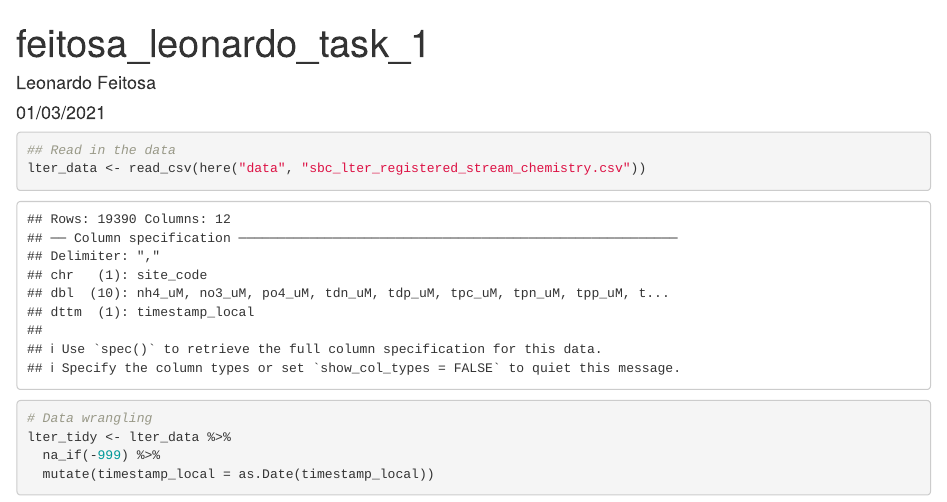
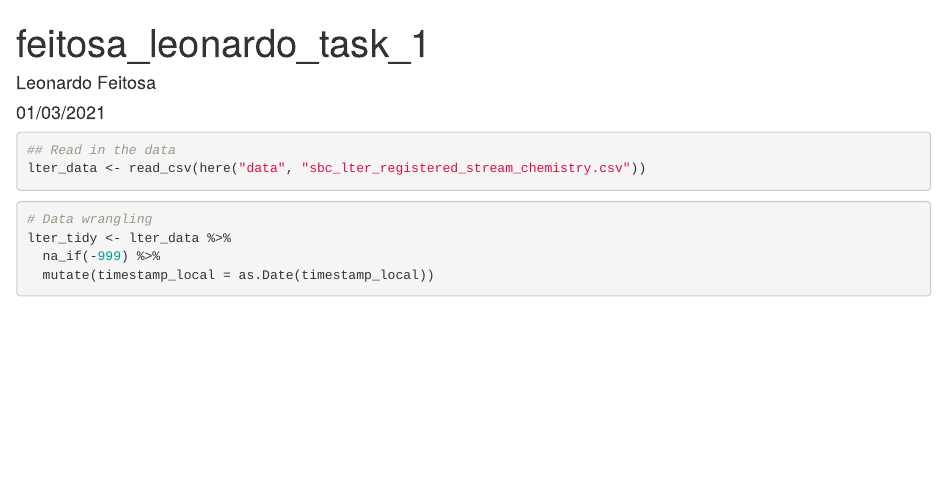
Before and after one commit to lmfeitos/assignment-4, an R Markdown document (src/feitosa_leonardo_a4_task1.Rmd): the page in a window 1100 px wide, from its top. Rendered offline with R 4.5, knitr and Pandoc, with nearby package versions; some code elsewhere in the file could not run offline.

Commit message:
added annotation to task 1

````diff
--- a/src/feitosa_leonardo_a4_task1.Rmd
+++ b/src/feitosa_leonardo_a4_task1.Rmd
@@ -6,7 +6,9 @@ output: html_document
 ---
 
 ```{r setup, include=FALSE}
-knitr::opts_chunk$set(echo = TRUE)
+knitr::opts_chunk$set(echo = TRUE,
+                      warning = FALSE,
+                      message = FALSE)
 library(tidyverse)
 library(here)
 library(janitor)
````
Also changed, not shown: src/feitosa_leonardo_a4_task1.html (added).
